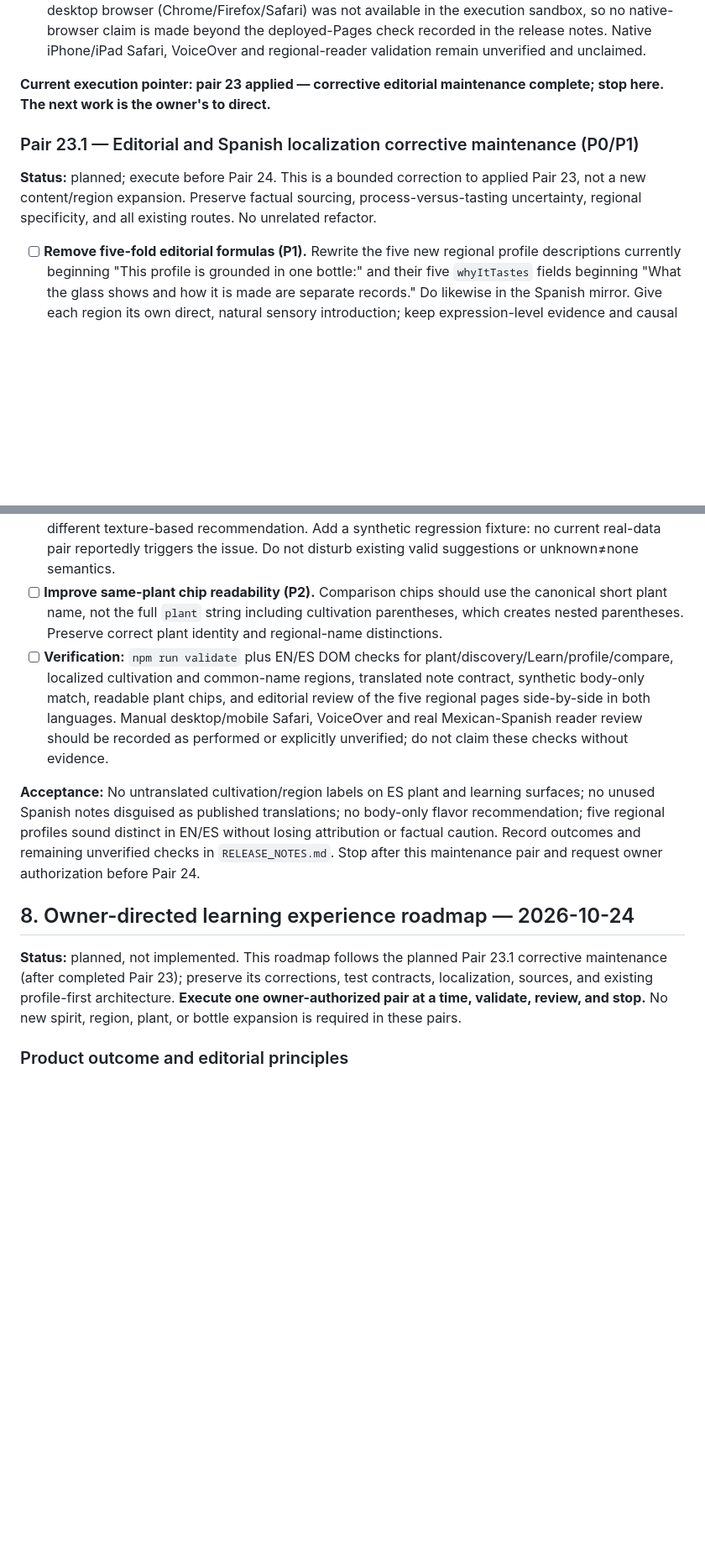
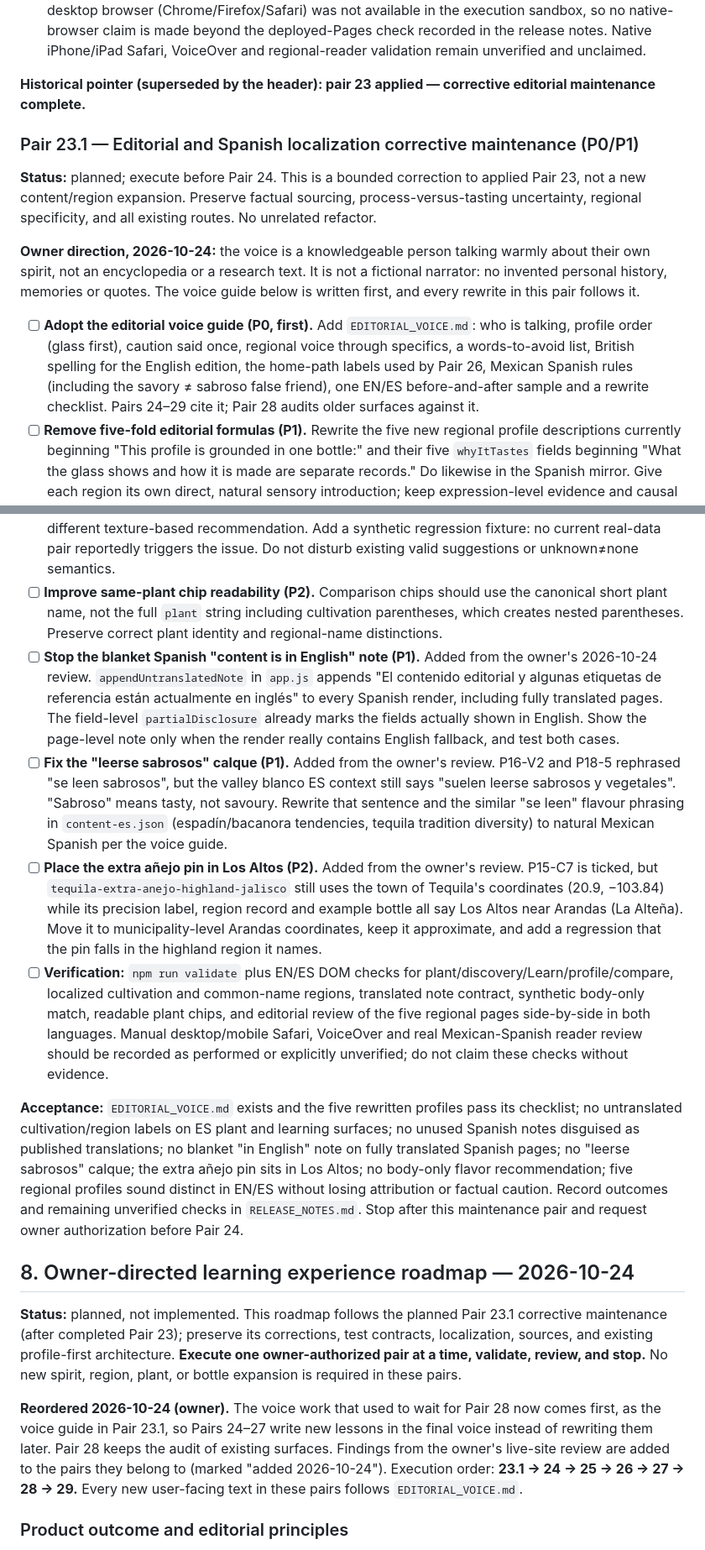
Before and after one commit to Urqe/RagdollLabs-agave-guide, a Markdown page: RELEASE_PLAN.md, 2 parts joined by grey strips. Shown at 84% size. Drawn GitHub-style; blank space fills up the shorter version.

```diff
--- a/RELEASE_PLAN.md
+++ b/RELEASE_PLAN.md
@@ -1107,14 +1107,17 @@ regions, profiles or bottles.
   Native iPhone/iPad Safari, VoiceOver and regional-reader validation
   remain unverified and unclaimed.
 
-**Current execution pointer: pair 23 applied — corrective editorial
-maintenance complete; stop here. The next work is the owner's to direct.**
+**Historical pointer (superseded by the header): pair 23 applied — corrective editorial
+maintenance complete.**
 
 
 ### Pair 23.1 — Editorial and Spanish localization corrective maintenance (P0/P1)
 
 **Status:** planned; execute before Pair 24. This is a bounded correction to applied Pair 23, not a new content/region expansion. Preserve factual sourcing, process-versus-tasting uncertainty, regional specificity, and all existing routes. No unrelated refactor.
 
+**Owner direction, 2026-10-24:** the voice is a knowledgeable person talking warmly about their own spirit, not an encyclopedia or a research text. It is not a fictional narrator: no invented personal history, memories or quotes. The voice guide below is written first, and every rewrite in this pair follows it.
+
+- [ ] **Adopt the editorial voice guide (P0, first).** Add `EDITORIAL_VOICE.md`: who is talking, profile order (glass first), caution said once, regional voice through specifics, a words-to-avoid list, British spelling for the English edition, the home-path labels used by Pair 26, Mexican Spanish rules (including the savory ≠ sabroso false friend), one EN/ES before-and-after sample and a rewrite checklist. Pairs 24–29 cite it; Pair 28 audits older surfaces against it.
 - [ ] **Remove five-fold editorial formulas (P1).** Rewrite the five new regional profile descriptions currently beginning "This profile is grounded in one bottle:" and their five `whyItTastes` fields beginning "What the glass shows and how it is made are separate records." Do likewise in the Spanish mirror. Give each region its own direct, natural sensory introduction; keep expression-level evidence and causal qualifications. Audit repeated sentence openings more broadly rather than simply banning these two exact strings.
 - [ ] **Fix untranslated Spanish plant fields (P0).** In `plant-tradition-view.js` and `discovery-view.js`, render the localized `plant.cultivation` value rather than raw English. Audit `commonNames[].region` labels across plant, discover, and Learn pages; introduce a single suitable regional-label localization contract rather than ad-hoc literal substitutions. Preserve scientific names and proper nouns. Add EN/ES DOM tests for both direct routes and navigation into them.
 - [ ] **Edit unnatural ES text (P1).** Audit the new Michoacán/Puebla and Zinacantan bottle copy for untranslated "funky" and "taffy de plátano"; prefer accurate natural Mexican Spanish (e.g., `matiz fermentado`, `caramelo masticable de plátano` when sensory evidence supports them). Replace stiff "genuinamente divididas" where appropriate and correct existing calques such as "el agave firma", "en vinatas pasadas de una generación…" and "carga la presión de sostenibilidad". Review surrounding prose, not isolated tokens; do not turn descriptions into generic machine-like wording.
@@ -1122,13 +1125,18 @@ maintenance complete; stop here. The next work is the owner's to direct.**
 - [ ] **Resolve unused Spanish `tasteNotes` (P1).** `profile.js` currently renders the canonical English array using `tasteNote(note, locale)`; the independently authored Spanish `content-es.json` `tasteNotes` strings for Michoacán/Puebla are not displayed. Choose one canonical contract for translated structured notes, and separate any necessary freeform localized tasting *narrative* into an explicitly rendered field. Remove/migrate dead duplicate data and add validation to flag unused/nonconforming localization keys.
 - [ ] **Harden body-only suggestions (P2, bounded).** `ifYouLikeThis` can qualify candidates sharing only medium `bodyLevel`, even if all flavor dimensions differ. Prevent such entries being presented as flavor-similarity recommendations; require meaningful supported flavor overlap, or explicitly label a different texture-based recommendation. Add a synthetic regression fixture: no current real-data pair reportedly triggers the issue. Do not disturb existing valid suggestions or unknown≠none semantics.
 - [ ] **Improve same-plant chip readability (P2).** Comparison chips should use the canonical short plant name, not the full `plant` string including cultivation parentheses, which creates nested parentheses. Preserve correct plant identity and regional-name distinctions.
+- [ ] **Stop the blanket Spanish "content is in English" note (P1).** Added from the owner's 2026-10-24 review. `appendUntranslatedNote` in `app.js` appends "El contenido editorial y algunas etiquetas de referencia están actualmente en inglés" to every Spanish render, including fully translated pages. The field-level `partialDisclosure` already marks the fields actually shown in English. Show the page-level note only when the render really contains English fallback, and test both cases.
+- [ ] **Fix the "leerse sabrosos" calque (P1).** Added from the owner's review. P16-V2 and P18-5 rephrased "se leen sabrosos", but the valley blanco ES context still says "suelen leerse sabrosos y vegetales". "Sabroso" means tasty, not savoury. Rewrite that sentence and the similar "se leen" flavour phrasing in `content-es.json` (espadín/bacanora tendencies, tequila tradition diversity) to natural Mexican Spanish per the voice guide.
+- [ ] **Place the extra añejo pin in Los Altos (P2).** Added from the owner's review. P15-C7 is ticked, but `tequila-extra-anejo-highland-jalisco` still uses the town of Tequila's coordinates (20.9, −103.84) while its precision label, region record and example bottle all say Los Altos near Arandas (La Alteña). Move it to municipality-level Arandas coordinates, keep it approximate, and add a regression that the pin falls in the highland region it names.
 - [ ] **Verification:** `npm run validate` plus EN/ES DOM checks for plant/discovery/Learn/profile/compare, localized cultivation and common-name regions, translated note contract, synthetic body-only match, readable plant chips, and editorial review of the five regional pages side-by-side in both languages. Manual desktop/mobile Safari, VoiceOver and real Mexican-Spanish reader review should be recorded as performed or explicitly unverified; do not claim these checks without evidence.
 
-**Acceptance:** No untranslated cultivation/region labels on ES plant and learning surfaces; no unused Spanish notes disguised as published translations; no body-only flavor recommendation; five regional profiles sound distinct in EN/ES without losing attribution or factual caution. Record outcomes and remaining unverified checks in `RELEASE_NOTES.md`. Stop after this maintenance pair and request owner authorization before Pair 24.
+**Acceptance:** `EDITORIAL_VOICE.md` exists and the five rewritten profiles pass its checklist; no untranslated cultivation/region labels on ES plant and learning surfaces; no unused Spanish notes disguised as published translations; no blanket "in English" note on fully translated Spanish pages; no "leerse sabrosos" calque; the extra añejo pin sits in Los Altos; no body-only flavor recommendation; five regional profiles sound distinct in EN/ES without losing attribution or factual caution. Record outcomes and remaining unverified checks in `RELEASE_NOTES.md`. Stop after this maintenance pair and request owner authorization before Pair 24.
 
 ## 8. Owner-directed learning experience roadmap — 2026-10-24
 
 **Status:** planned, not implemented. This roadmap follows the planned Pair 23.1 corrective maintenance (after completed Pair 23); preserve its corrections, test contracts, localization, sources, and existing profile-first architecture. **Execute one owner-authorized pair at a time, validate, review, and stop.** No new spirit, region, plant, or bottle expansion is required in these pairs.
+
+**Reordered 2026-10-24 (owner).** The voice work that used to wait for Pair 28 now comes first, as the voice guide in Pair 23.1, so Pairs 24–27 write new lessons in the final voice instead of rewriting them later. Pair 28 keeps the audit of existing surfaces. Findings from the owner's live-site review are added to the pairs they belong to (marked "added 2026-10-24"). Execution order: **23.1 → 24 → 25 → 26 → 27 → 28 → 29.** Every new user-facing text in these pairs follows `EDITORIAL_VOICE.md`.
 
 ### Product outcome and editorial principles
 
```
Also changed, not shown: other parts of RELEASE_PLAN.md (+12 -4 lines), EDITORIAL_VOICE.md (added, +91 -0 lines).
